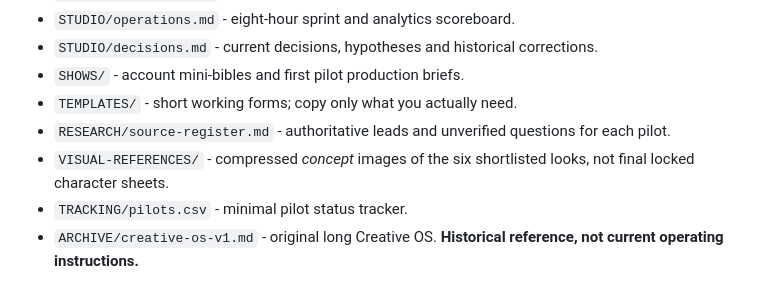
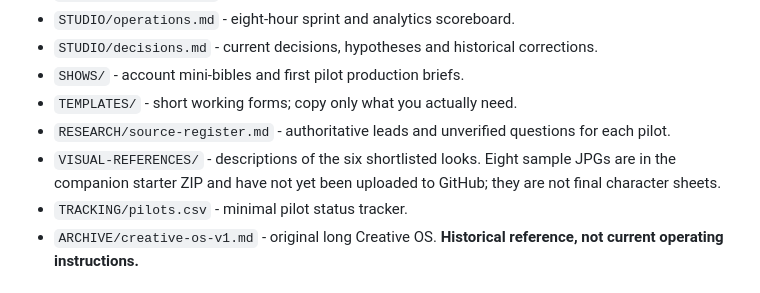
Before and after one commit to davondaneils/RabbitHoleStudios, a Markdown page: README.md, the part around the change. GitHub-like rendering.

Commit message:
Clarify visual sample upload status

```diff
--- a/README.md
+++ b/README.md
@@ -34,7 +34,7 @@ These are **six show-format hypotheses with six first-story candidates**. We hav
 - `SHOWS/` - account mini-bibles and first pilot production briefs.
 - `TEMPLATES/` - short working forms; copy only what you actually need.
 - `RESEARCH/source-register.md` - authoritative leads and unverified questions for each pilot.
-- `VISUAL-REFERENCES/` - compressed *concept* images of the six shortlisted looks, not final locked character sheets.
+- `VISUAL-REFERENCES/` - descriptions of the six shortlisted looks. Eight sample JPGs are in the companion starter ZIP and have not yet been uploaded to GitHub; they are not final character sheets.
 - `TRACKING/pilots.csv` - minimal pilot status tracker.
 - `ARCHIVE/creative-os-v1.md` - original long Creative OS. **Historical reference, not current operating instructions.**
 
```
